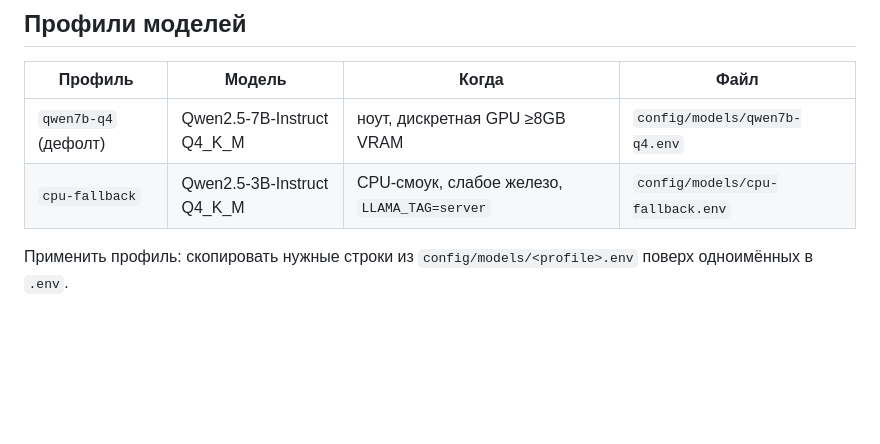
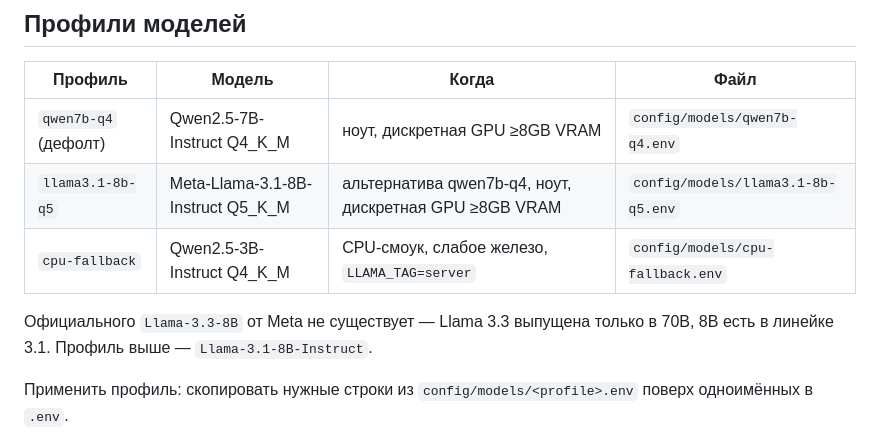
Before and after one commit to Innopolis-Robotics-Society/Robo-guide, a Markdown page: llm_server/README.md, the part around the change. GitHub-like rendering; blank space fills up the shorter version.

Commit message:
docs: for smarter llm

```diff
--- a/llm_server/README.md
+++ b/llm_server/README.md
@@ -32,7 +32,11 @@ curl -s localhost:8080/health   # {"status":"ok"}
 | Профиль | Модель | Когда | Файл |
 |---|---|---|---|
 | `qwen7b-q4` (дефолт) | Qwen2.5-7B-Instruct Q4_K_M | ноут, дискретная GPU ≥8GB VRAM | `config/models/qwen7b-q4.env` |
+| `llama3.1-8b-q5` | Meta-Llama-3.1-8B-Instruct Q5_K_M | альтернатива qwen7b-q4, ноут, дискретная GPU ≥8GB VRAM | `config/models/llama3.1-8b-q5.env` |
 | `cpu-fallback` | Qwen2.5-3B-Instruct Q4_K_M | CPU-смоук, слабое железо, `LLAMA_TAG=server` | `config/models/cpu-fallback.env` |
+
+Официального `Llama-3.3-8B` от Meta не существует — Llama 3.3 выпущена только в 70B,
+8B есть в линейке 3.1. Профиль выше — `Llama-3.1-8B-Instruct`.
 
 Применить профиль: скопировать нужные строки из `config/models/<profile>.env` поверх
 одноимённых в `.env`.
```
